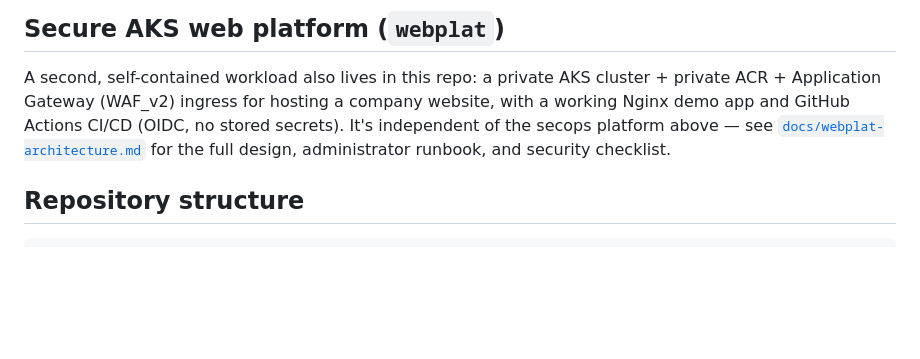
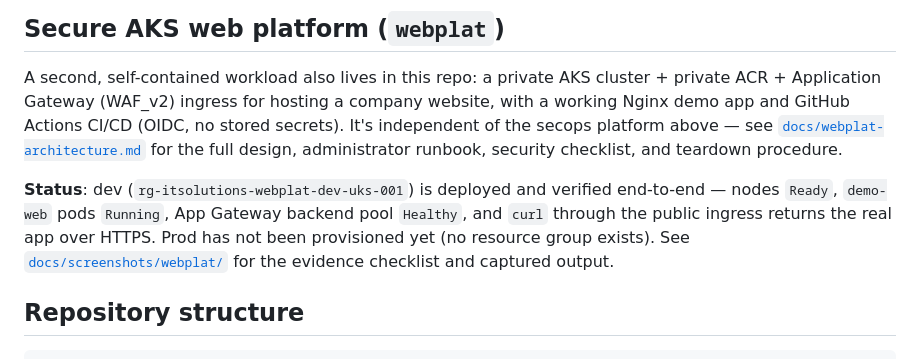
Before and after one commit to sufideen/az-ent-sec-dashboard, a Markdown page: README.md, the part around the change. Rendered like a GitHub page; blank space fills up the shorter version.

```diff
--- a/README.md
+++ b/README.md
@@ -43,7 +43,15 @@ cluster + private ACR + Application Gateway (WAF_v2) ingress for hosting a
 company website, with a working Nginx demo app and GitHub Actions CI/CD
 (OIDC, no stored secrets). It's independent of the secops platform above —
 see [`docs/webplat-architecture.md`](docs/webplat-architecture.md) for the
-full design, administrator runbook, and security checklist.
+full design, administrator runbook, security checklist, and teardown
+procedure.
+
+**Status**: dev (`rg-itsolutions-webplat-dev-uks-001`) is deployed and
+verified end-to-end — nodes `Ready`, `demo-web` pods `Running`, App Gateway
+backend pool `Healthy`, and `curl` through the public ingress returns the
+real app over HTTPS. Prod has not been provisioned yet (no resource group
+exists). See [`docs/screenshots/webplat/`](docs/screenshots/webplat/) for
+the evidence checklist and captured output.
 
 ## Repository structure
 
```
Also changed, not shown: docs/webplat-architecture.md (+53 -0 lines), 1 other file.
